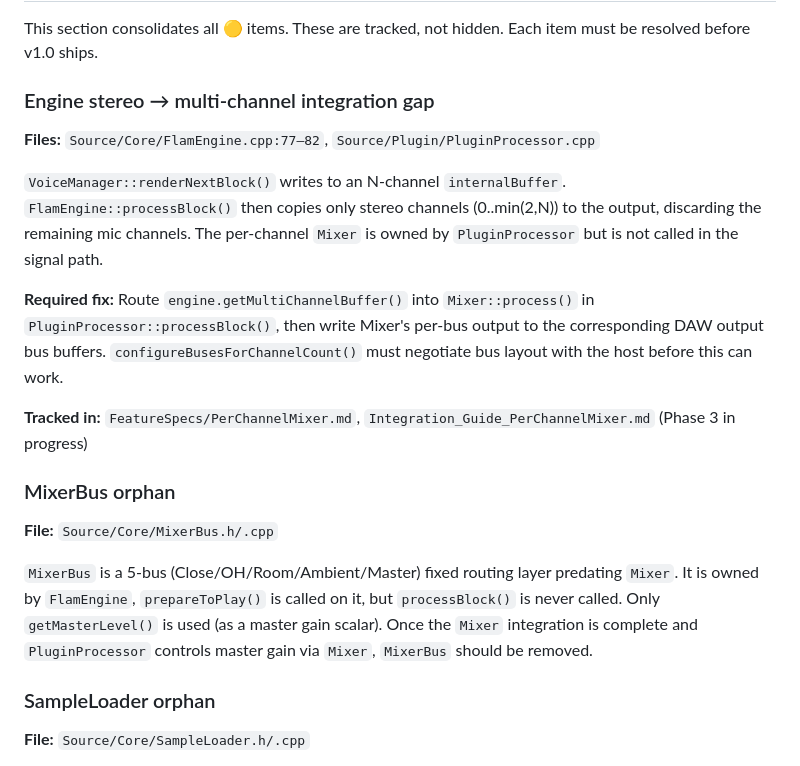
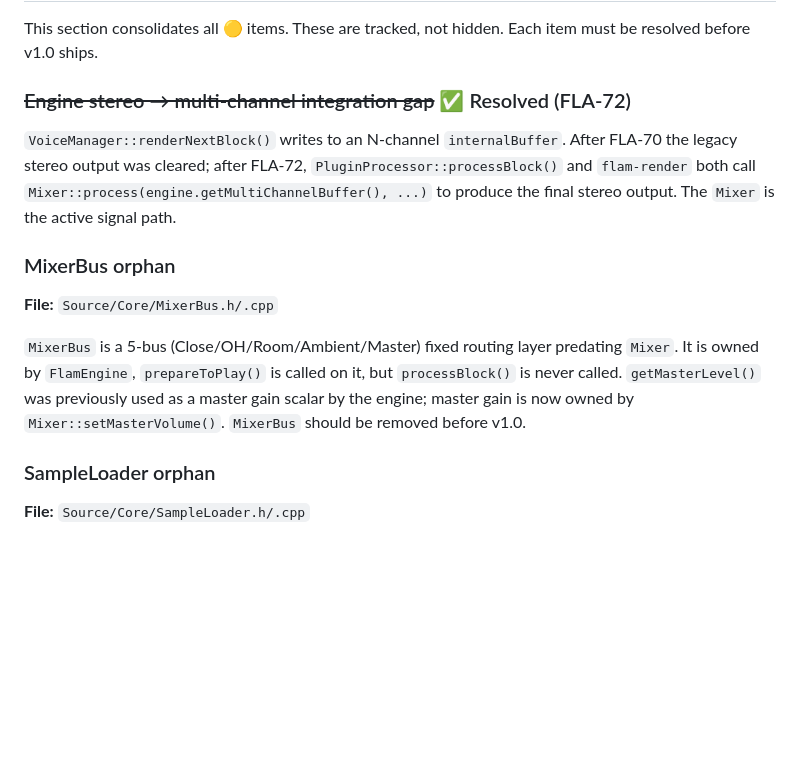
Before and after one commit to therecluse26/flam-drum-machine, a Markdown page: ARCHITECTURE.md, the part around one of its changes. Rendered like a GitHub page; blank space fills up the shorter version.

```diff
--- a/ARCHITECTURE.md
+++ b/ARCHITECTURE.md
@@ -469,21 +472,15 @@ GPLv3 (migrated from LGPL in [FLA-61](https://flam.paperclip.ing/FLA/issues/FLA-
 
 This section consolidates all 🟡 items. These are tracked, not hidden. Each item must be resolved before v1.0 ships.
 
-### Engine stereo → multi-channel integration gap
+### ~~Engine stereo → multi-channel integration gap~~ ✅ Resolved (FLA-72)
 
-**Files:** `Source/Core/FlamEngine.cpp:77–82`, `Source/Plugin/PluginProcessor.cpp`
-
-`VoiceManager::renderNextBlock()` writes to an N-channel `internalBuffer`. `FlamEngine::processBlock()` then copies only stereo channels (0..min(2,N)) to the output, discarding the remaining mic channels. The per-channel `Mixer` is owned by `PluginProcessor` but is not called in the signal path.
-
-**Required fix:** Route `engine.getMultiChannelBuffer()` into `Mixer::process()` in `PluginProcessor::processBlock()`, then write Mixer's per-bus output to the corresponding DAW output bus buffers. `configureBusesForChannelCount()` must negotiate bus layout with the host before this can work.
-
-**Tracked in:** `FeatureSpecs/PerChannelMixer.md`, `Integration_Guide_PerChannelMixer.md` (Phase 3 in progress)
+`VoiceManager::renderNextBlock()` writes to an N-channel `internalBuffer`. After FLA-70 the legacy stereo output was cleared; after FLA-72, `PluginProcessor::processBlock()` and `flam-render` both call `Mixer::process(engine.getMultiChannelBuffer(), ...)` to produce the final stereo output. The `Mixer` is the active signal path.
 
 ### MixerBus orphan
 
 **File:** `Source/Core/MixerBus.h/.cpp`
 
-`MixerBus` is a 5-bus (Close/OH/Room/Ambient/Master) fixed routing layer predating `Mixer`. It is owned by `FlamEngine`, `prepareToPlay()` is called on it, but `processBlock()` is never called. Only `getMasterLevel()` is used (as a master gain scalar). Once the `Mixer` integration is complete and `PluginProcessor` controls master gain via `Mixer`, `MixerBus` should be removed.
+`MixerBus` is a 5-bus (Close/OH/Room/Ambient/Master) fixed routing layer predating `Mixer`. It is owned by `FlamEngine`, `prepareToPlay()` is called on it, but `processBlock()` is never called. `getMasterLevel()` was previously used as a master gain scalar by the engine; master gain is now owned by `Mixer::setMasterVolume()`. `MixerBus` should be removed before v1.0.
 
 ### SampleLoader orphan
 
```
Also changed, not shown: other parts of ARCHITECTURE.md (+19 -16 lines).
